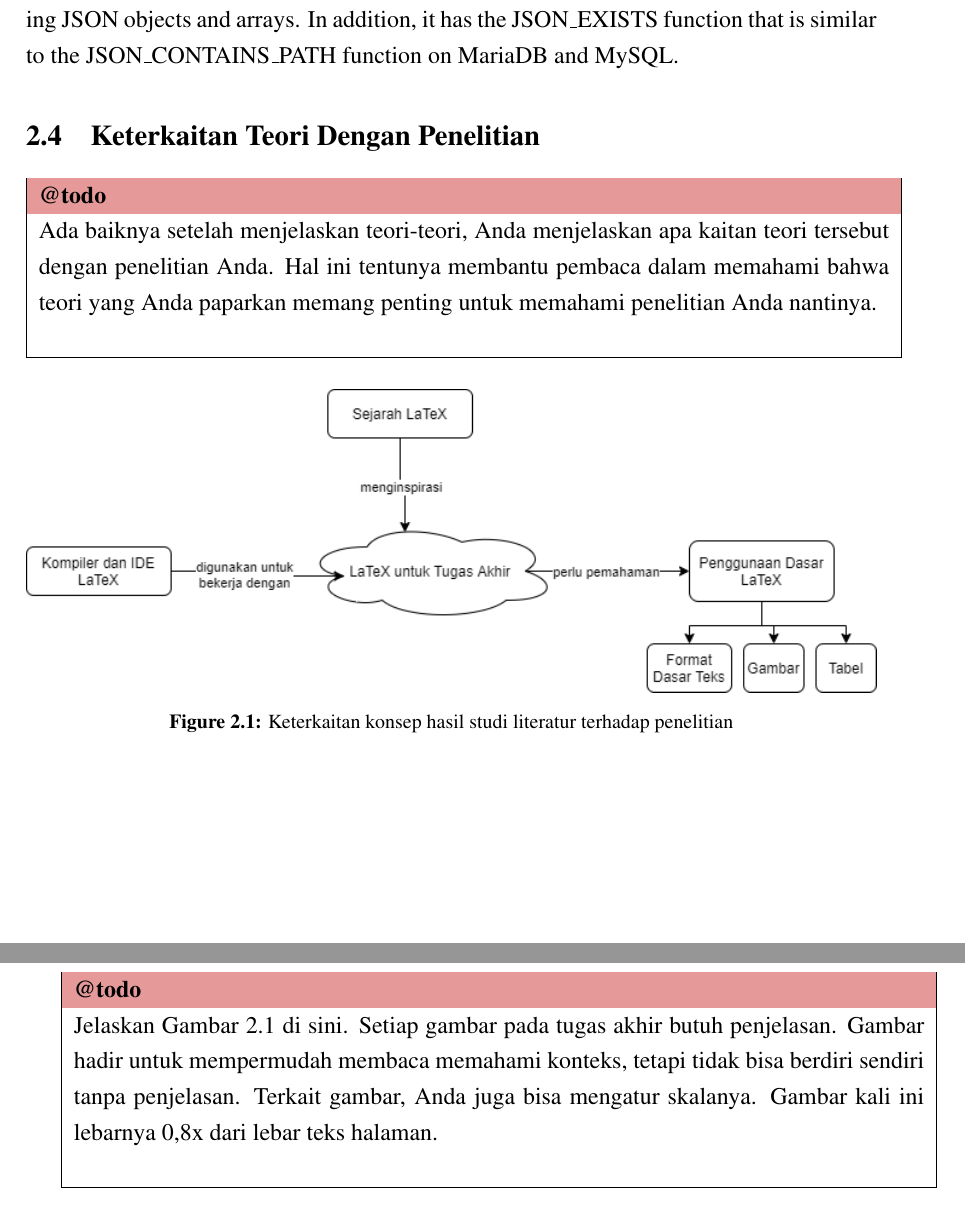
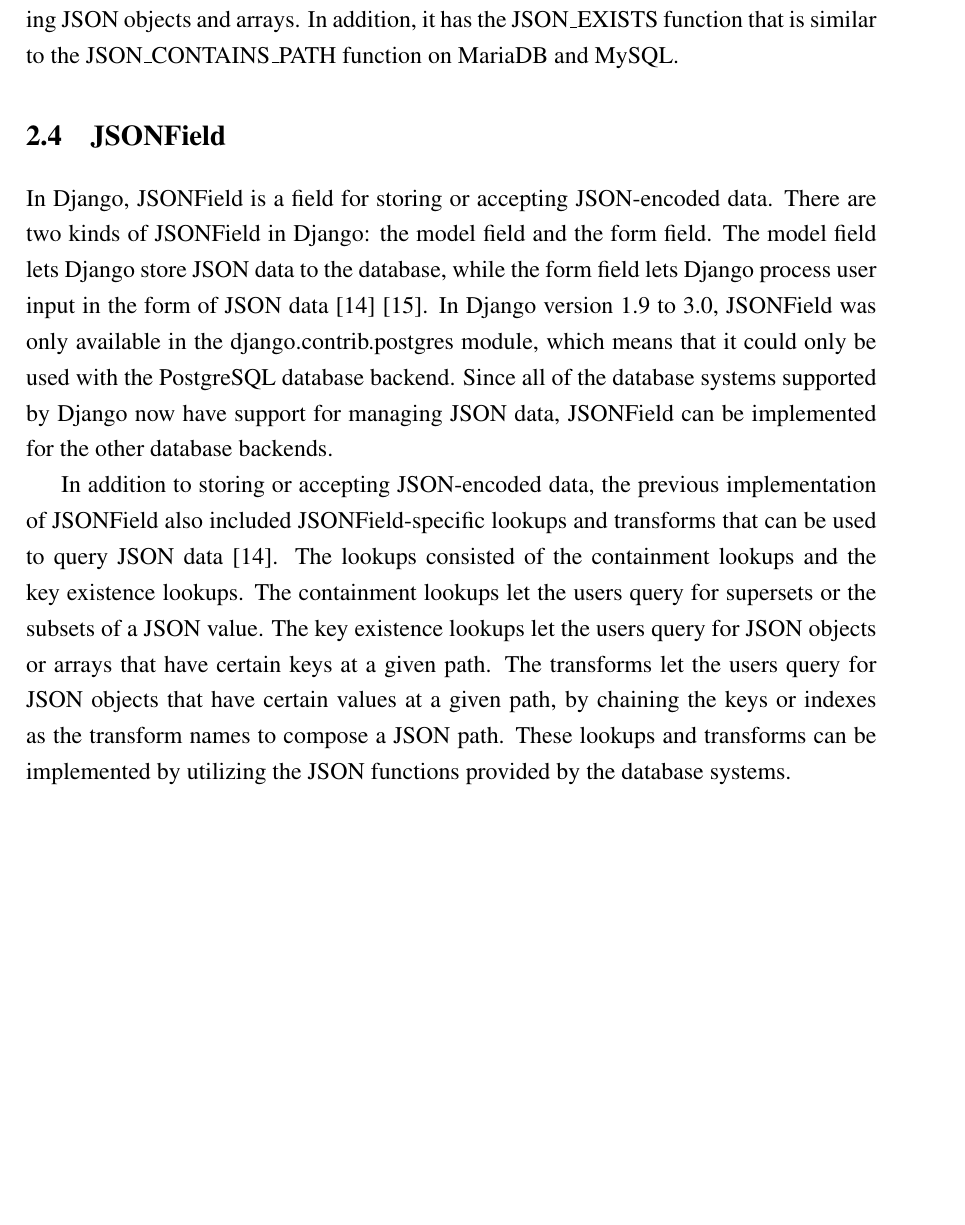
Before and after one commit to laymonage/bachelor-thesis, a LaTeX thesis (thesis.tex, which reads bab2.tex): two parts of pages 36 and 37 of 60 before the commit and part of page 36 of 60 after it, the two joined at a grey line, cut so that both start at the same text, the shorter picture padded with empty space. Compiled offline with pdfLaTeX.

Commit message:
write: JSONField general description

```diff
--- a/bab2.tex
+++ b/bab2.tex
@@ -198,19 +198,28 @@ JSON\_EXISTS function that is similar to the JSON\_CONTAINS\_PATH function on
 MariaDB and MySQL.
 
 %-----------------------------------------------------------------------------%
-\section{Keterkaitan Teori Dengan Penelitian}
+\section{JSONField}
 %-----------------------------------------------------------------------------%
-\todo{Ada baiknya setelah menjelaskan teori-teori, Anda menjelaskan apa kaitan teori tersebut dengan penelitian Anda. Hal ini tentunya membantu pembaca dalam memahami bahwa teori yang Anda paparkan memang penting untuk memahami penelitian Anda nantinya.}
 
-\begin{figure}
-	\centering
-	\includegraphics[width=\textwidth]{pics/research_concept_map.png}
-	\caption{Keterkaitan konsep hasil studi literatur terhadap penelitian}
-	\label{fig:research_concept_map}
-\end{figure}
+In Django, JSONField is a field for storing or accepting JSON-encoded data.
+There are two kinds of JSONField in Django: the model field and the form field.
+The model field lets Django store JSON data to the database, while the form
+field lets Django process user input in the form of JSON data
+\cite{django30_modeljsonfield} \cite{django30_formjsonfield}. In Django version
+1.9 to 3.0, JSONField was only available in the django.contrib.postgres module,
+which means that it could only be used with the PostgreSQL database backend.
+Since all of the database systems supported by Django now have support for
+managing JSON data, JSONField can be implemented for the other database
+backends.
 
-\todo{Jelaskan \pic~\ref{fig:research_concept_map} di sini. Setiap gambar pada
-tugas akhir butuh penjelasan. Gambar hadir untuk mempermudah membaca memahami
-konteks, tetapi tidak bisa berdiri sendiri tanpa penjelasan. Terkait gambar,
-Anda juga bisa mengatur skalanya. Gambar kali ini lebarnya 0,8x dari lebar teks
-halaman.}
+In addition to storing or accepting JSON-encoded data, the previous
+implementation of JSONField also included JSONField-specific lookups and
+transforms that can be used to query JSON data \cite{django30_modeljsonfield}.
+The lookups consisted of the containment lookups and the key existence lookups.
+The containment lookups let the users query for supersets or the subsets of a
+JSON value. The key existence lookups let the users query for JSON objects or
+arrays that have certain keys at a given path. The transforms let the users
+query for JSON objects that have certain values at a given path, by chaining
+the keys or indexes as the transform names to compose a JSON path. These
+lookups and transforms can be implemented by utilizing the JSON functions
+provided by the database systems.
```
